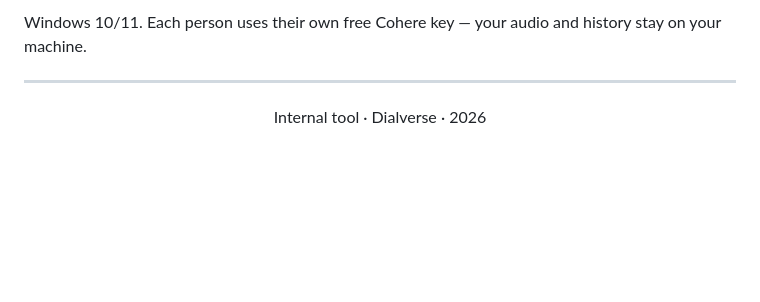
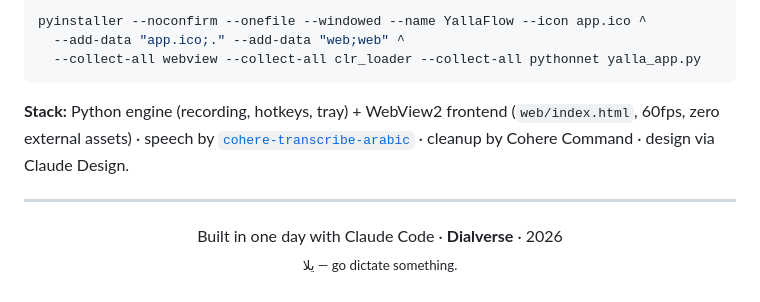
Before and after one commit to Dialverse-ai/dial-flow, a Markdown page: README.md, the part around one of its changes. Drawn GitHub-style; blank space fills up the shorter version.

````diff
--- a/README.md
+++ b/README.md
@@ -35,7 +74,18 @@ Press F9 anywhere, speak Arabic, English, or both — your words appear where yo
 
-Windows 10/11. Each person uses their own free Cohere key — your audio and history
-stay on your machine.
+```bash
+pyinstaller --noconfirm --onefile --windowed --name YallaFlow --icon app.ico ^
+  --add-data "app.ico;." --add-data "web;web" ^
+  --collect-all webview --collect-all clr_loader --collect-all pythonnet yalla_app.py
+```
+
+**Stack:** Python engine (recording, hotkeys, tray) + WebView2 frontend
+(`web/index.html`, 60fps, zero external assets) · speech by
+[`cohere-transcribe-arabic`](https://huggingface.co/CohereLabs/cohere-transcribe-arabic-07-2026)
+· cleanup by Cohere Command · design via Claude Design.
 
 ---
 
-<p align="center">Internal tool · Dialverse · 2026</p>
+<p align="center">
+  Built in one day with Claude Code · <b>Dialverse</b> · 2026<br>
+  <sub>يلا — go dictate something.</sub>
+</p>
````
Also changed, not shown: other parts of README.md (+58 -19 lines), assets/dictation.png (added), assets/dictionary.png (added), 5 other files.
